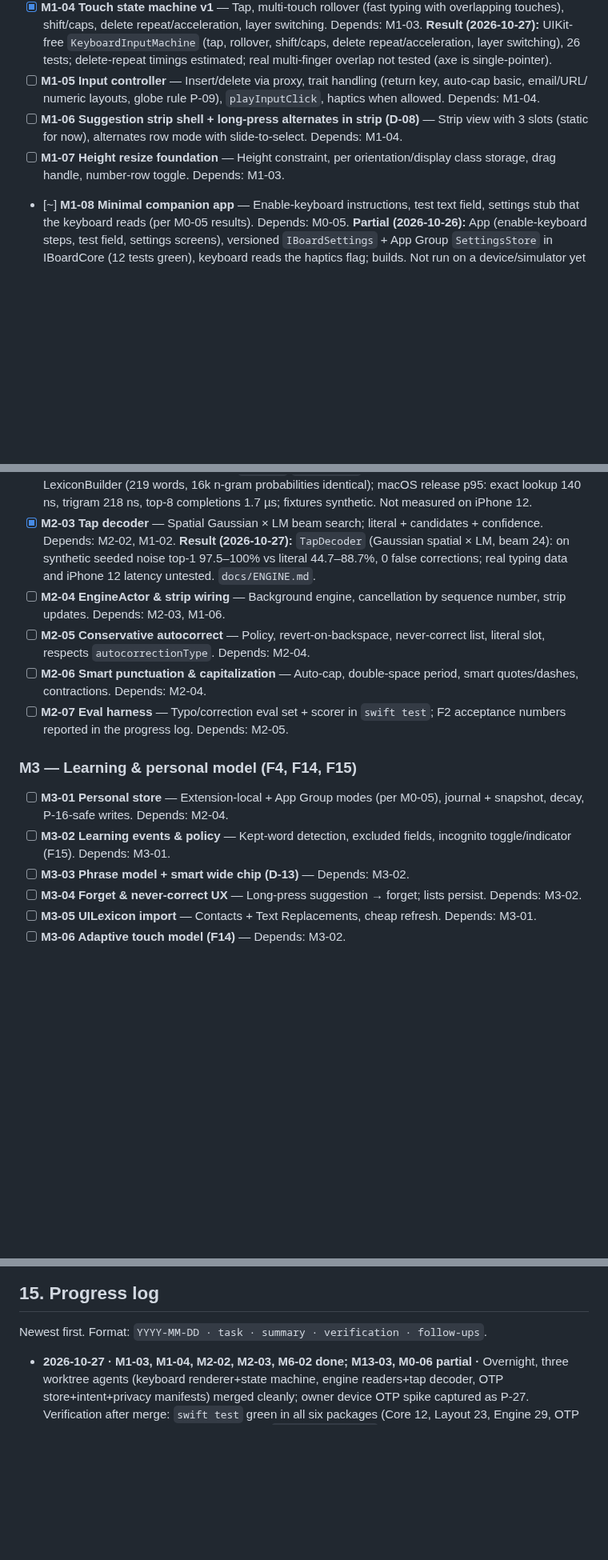
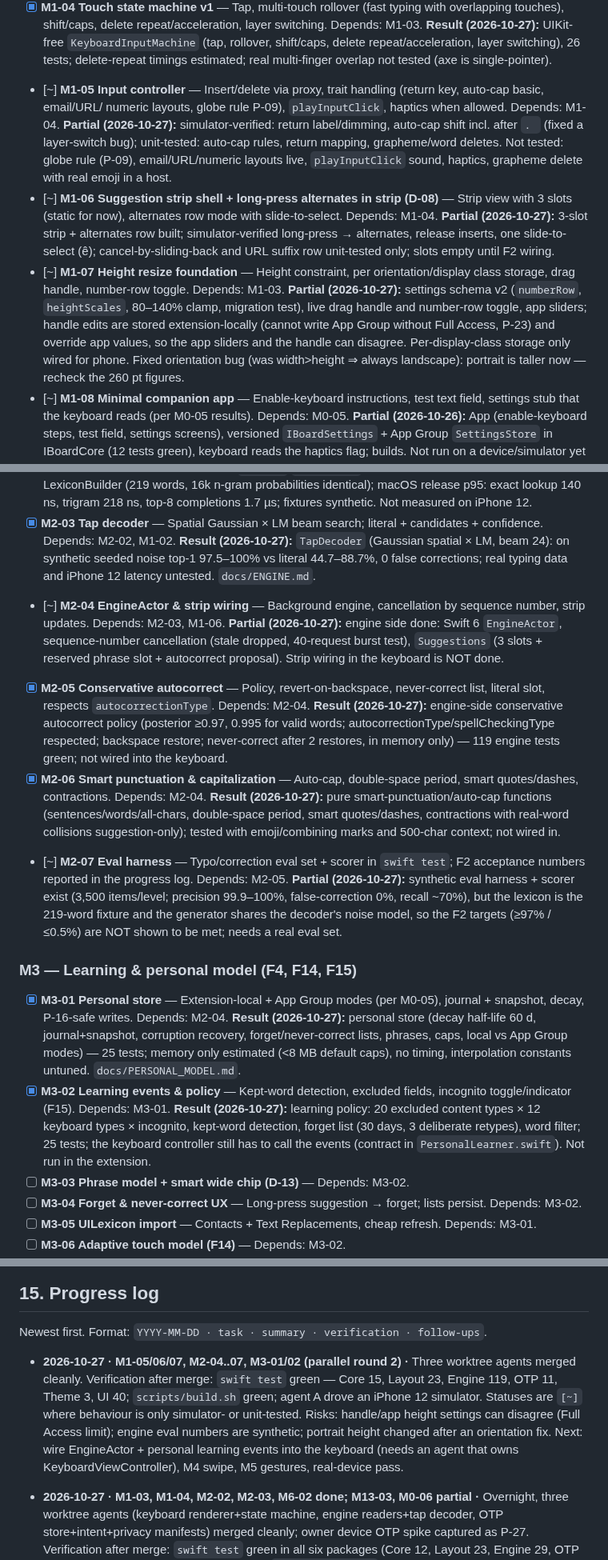
Before and after one commit to shubhamsinghshubham777/iBoard, a Markdown page: ROADMAP.md, 3 parts joined by grey strips. Shown at 80% size. GitHub-like rendering; blank space fills up the shorter version.

Commit message:
[M1-05][M1-06][M1-07][M2-04][M2-05][M2-06][M2-07][M3-01][M3-02] Merge parallel round 2; update roadmap

```diff
--- a/ROADMAP.md
+++ b/ROADMAP.md
@@ -536,12 +536,15 @@ Task format: `- [ ] ID — title` · `Depends:` · `Done when:` (acceptance). Ke
 - [x] **M1-04 Touch state machine v1** — Tap, multi-touch rollover (fast typing with overlapping touches), shift/caps,
   delete repeat/acceleration, layer switching. Depends: M1-03.
   **Result (2026-10-27):** UIKit-free `KeyboardInputMachine` (tap, rollover, shift/caps, delete repeat/acceleration, layer switching), 26 tests; delete-repeat timings estimated; real multi-finger overlap not tested (axe is single-pointer).
-- [ ] **M1-05 Input controller** — Insert/delete via proxy, trait handling (return key, auto-cap basic, email/URL/
+- [~] **M1-05 Input controller** — Insert/delete via proxy, trait handling (return key, auto-cap basic, email/URL/
   numeric layouts, globe rule P-09), `playInputClick`, haptics when allowed. Depends: M1-04.
-- [ ] **M1-06 Suggestion strip shell + long-press alternates in strip (D-08)** — Strip view with 3 slots (static for
+  **Partial (2026-10-27):** simulator-verified: return label/dimming, auto-cap shift incl. after ``. `` (fixed a layer-switch bug); unit-tested: auto-cap rules, return mapping, grapheme/word deletes. Not tested: globe rule (P-09), email/URL/numeric layouts live, `playInputClick` sound, haptics, grapheme delete with real emoji in a host.
+- [~] **M1-06 Suggestion strip shell + long-press alternates in strip (D-08)** — Strip view with 3 slots (static for
   now), alternates row mode with slide-to-select. Depends: M1-04.
-- [ ] **M1-07 Height resize foundation** — Height constraint, per orientation/display class storage, drag handle,
+  **Partial (2026-10-27):** 3-slot strip + alternates row built; simulator-verified long-press → alternates, release inserts, one slide-to-select (ê); cancel-by-sliding-back and URL suffix row unit-tested only; slots empty until F2 wiring.
+- [~] **M1-07 Height resize foundation** — Height constraint, per orientation/display class storage, drag handle,
   number-row toggle. Depends: M1-03.
+  **Partial (2026-10-27):** settings schema v2 (`numberRow`, `heightScales`, 80–140% clamp, migration test), live drag handle and number-row toggle, app sliders; handle edits are stored extension-locally (cannot write App Group without Full Access, P-23) and override app values, so the app sliders and the handle can disagree. Per-display-class storage only wired for phone. Fixed orientation bug (was width>height ⇒ always landscape): portrait is taller now — recheck the 260 pt figures.
 - [~] **M1-08 Minimal companion app** — Enable-keyboard instructions, test text field, settings stub that the keyboard
   reads (per M0-05 results). Depends: M0-05.
   **Partial (2026-10-26):** App (enable-keyboard steps, test field, settings screens), versioned `IBoardSettings` + App Group `SettingsStore` in IBoardCore (12 tests green), keyboard reads the haptics flag; builds. Not run on a device/simulator yet — verify the keyboard actually sees an app-written setting.
@@ -555,20 +558,26 @@ Task format: `- [ ] ID — title` · `Depends:` · `Done when:` (acceptance). Ke
   **Result (2026-10-27):** mmap `Lexicon`/`NGramModel` readers cross-checked against LexiconBuilder (219 words, 16k n-gram probabilities identical); macOS release p95: exact lookup 140 ns, trigram 218 ns, top-8 completions 1.7 µs; fixtures synthetic. Not measured on iPhone 12.
 - [x] **M2-03 Tap decoder** — Spatial Gaussian × LM beam search; literal + candidates + confidence. Depends: M2-02, M1-02.
   **Result (2026-10-27):** `TapDecoder` (Gaussian spatial × LM, beam 24): on synthetic seeded noise top-1 97.5–100% vs literal 44.7–88.7%, 0 false corrections; real typing data and iPhone 12 latency untested. `docs/ENGINE.md`.
-- [ ] **M2-04 EngineActor & strip wiring** — Background engine, cancellation by sequence number, strip updates.
+- [~] **M2-04 EngineActor & strip wiring** — Background engine, cancellation by sequence number, strip updates.
   Depends: M2-03, M1-06.
-- [ ] **M2-05 Conservative autocorrect** — Policy, revert-on-backspace, never-correct list, literal slot, respects
+  **Partial (2026-10-27):** engine side done: Swift 6 `EngineActor`, sequence-number cancellation (stale dropped, 40-request burst test), `Suggestions` (3 slots + reserved phrase slot + autocorrect proposal). Strip wiring in the keyboard is NOT done.
+- [x] **M2-05 Conservative autocorrect** — Policy, revert-on-backspace, never-correct list, literal slot, respects
   `autocorrectionType`. Depends: M2-04.
-- [ ] **M2-06 Smart punctuation & capitalization** — Auto-cap, double-space period, smart quotes/dashes, contractions.
+  **Result (2026-10-27):** engine-side conservative autocorrect policy (posterior ≥0.97, 0.995 for valid words; autocorrectionType/spellCheckingType respected; backspace restore; never-correct after 2 restores, in memory only) — 119 engine tests green; not wired into the keyboard.
+- [x] **M2-06 Smart punctuation & capitalization** — Auto-cap, double-space period, smart quotes/dashes, contractions.
   Depends: M2-04.
-- [ ] **M2-07 Eval harness** — Typo/correction eval set + scorer in `swift test`; F2 acceptance numbers reported in the
+  **Result (2026-10-27):** pure smart-punctuation/auto-cap functions (sentences/words/all-chars, double-space period, smart quotes/dashes, contractions with real-word collisions suggestion-only); tested with emoji/combining marks and 500-char context; not wired in.
+- [~] **M2-07 Eval harness** — Typo/correction eval set + scorer in `swift test`; F2 acceptance numbers reported in the
   progress log. Depends: M2-05.
+  **Partial (2026-10-27):** synthetic eval harness + scorer exist (3,500 items/level; precision 99.9–100%, false-correction 0%, recall ~70%), but the lexicon is the 219-word fixture and the generator shares the decoder's noise model, so the F2 targets (≥97% / ≤0.5%) are NOT shown to be met; needs a real eval set.
 
 ### M3 — Learning & personal model (F4, F14, F15)
-- [ ] **M3-01 Personal store** — Extension-local + App Group modes (per M0-05), journal + snapshot, decay, P-16-safe
+- [x] **M3-01 Personal store** — Extension-local + App Group modes (per M0-05), journal + snapshot, decay, P-16-safe
   writes. Depends: M2-04.
-- [ ] **M3-02 Learning events & policy** — Kept-word detection, excluded fields, incognito toggle/indicator (F15).
+  **Result (2026-10-27):** personal store (decay half-life 60 d, journal+snapshot, corruption recovery, forget/never-correct lists, phrases, caps, local vs App Group modes) — 25 tests; memory only estimated (<8 MB default caps), no timing, interpolation constants untuned. `docs/PERSONAL_MODEL.md`.
+- [x] **M3-02 Learning events & policy** — Kept-word detection, excluded fields, incognito toggle/indicator (F15).
   Depends: M3-01.
+  **Result (2026-10-27):** learning policy: 20 excluded content types × 12 keyboard types × incognito, kept-word detection, forget list (30 days, 3 deliberate retypes), word filter; 25 tests; the keyboard controller still has to call the events (contract in `PersonalLearner.swift`). Not run in the extension.
 - [ ] **M3-03 Phrase model + smart wide chip (D-13)** — Depends: M3-02.
 - [ ] **M3-04 Forget & never-correct UX** — Long-press suggestion → forget; lists persist. Depends: M3-02.
 - [ ] **M3-05 UILexicon import** — Contacts + Text Replacements, cheap refresh. Depends: M3-01.
@@ -739,6 +748,8 @@ translation · themes gallery/sharing · iOS widgets for insights.
 
 Newest first. Format: `YYYY-MM-DD · task · summary · verification · follow-ups`.
 
+- **2026-10-27 · M1-05/06/07, M2-04..07, M3-01/02 (parallel round 2) ·** Three worktree agents merged cleanly. Verification after merge: `swift test` green — Core 15, Layout 23, Engine 119, OTP 11, Theme 3, UI 40; `scripts/build.sh` green; agent A drove an iPhone 12 simulator. Statuses are `[~]` where behaviour is only simulator- or unit-tested. Risks: handle/app height settings can disagree (Full Access limit); engine eval numbers are synthetic; portrait height changed after an orientation fix. Next: wire EngineActor + personal learning events into the keyboard (needs an agent that owns KeyboardViewController), M4 swipe, M5 gestures, real-device pass.
+
 - **2026-10-27 · M1-03, M1-04, M2-02, M2-03, M6-02 done; M13-03, M0-06 partial ·** Overnight, three worktree agents (keyboard renderer+state machine, engine readers+tap decoder, OTP store+intent+privacy manifests) merged cleanly; owner device OTP spike captured as P-27. Verification after merge: `swift test` green in all six packages (Core 12, Layout 23, Engine 29, OTP 11, Theme 3, UI 26) and LexiconBuilder 7; `scripts/build.sh` green; app bundle contains Metadata.appintents and PrivacyInfo.xcprivacy. Follow-ups for the owner: (1) open Shortcuts once and report whether the missed post-restart run appears, (2) Email trigger test, (3) a real iPhone 12 pass on the new keyboard (feel, perf gates M1-09). Next agent tasks: M1-05 input controller, M1-06 strip, M1-07 resize, then M2-04.
 
 - **2026-10-26 · M1-02 done ·** Layout engine merged from a worktree agent. Verification: `swift test` IBoardLayout 23 tests; `scripts/build.sh` green; geometry invariants (no overlaps, touch regions tile the area) and ±1 pt match to native-metrics.json at 390 pt wide. Follow-ups: capture caps lock/landscape/other sizes to replace estimates; M1-03 next (needs a simulator).
```
